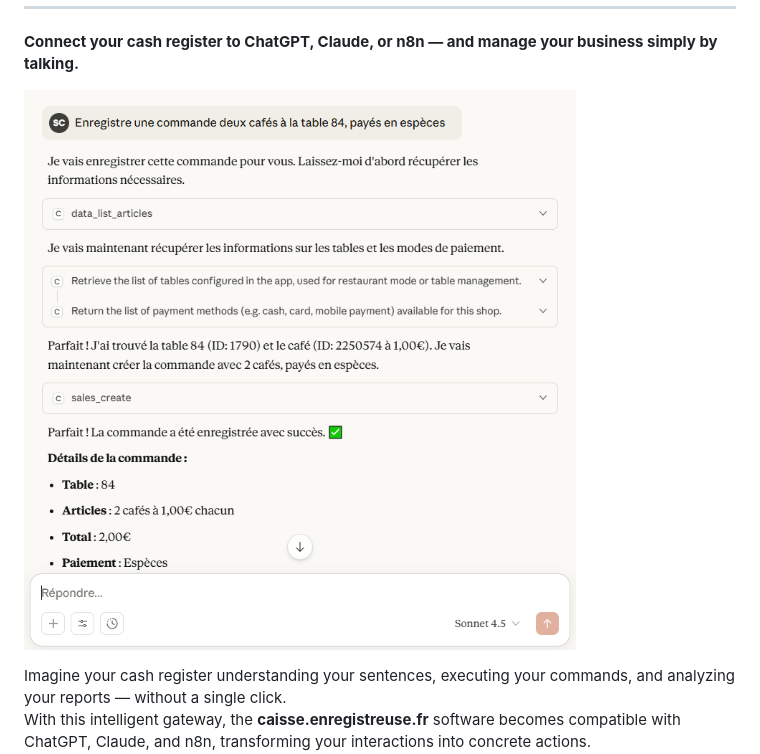
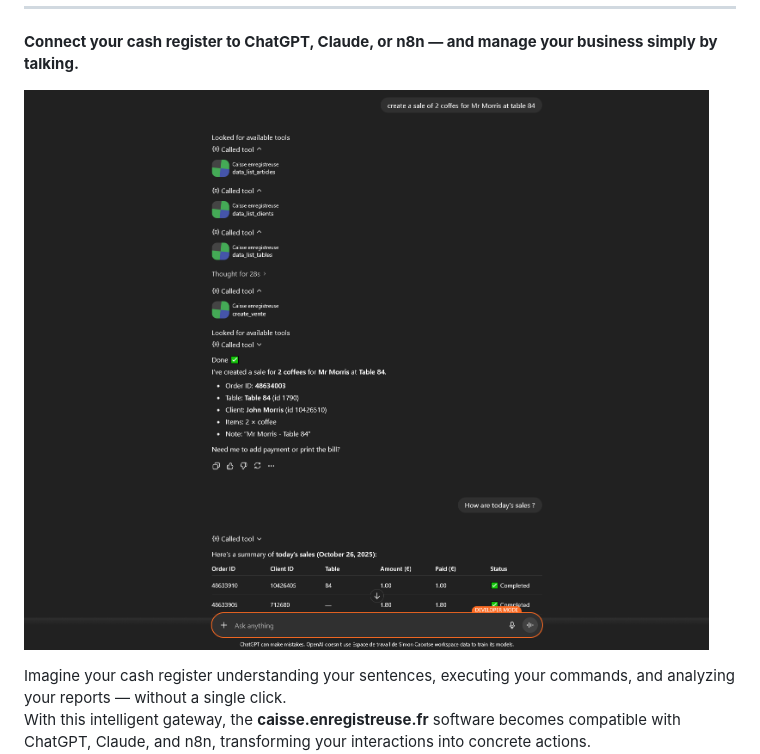
Before and after one commit to paracetamol951/caisse-enregistreuse-mcp-server, a Markdown page: README.md, the part around the change. Rendered like a GitHub page; pictures changed too: Sale_create.png (deleted), doc/ChatGPT-Screen.png (added).

```diff
--- a/README.md
+++ b/README.md
@@ -20,7 +20,7 @@ It provides a simple interface to:
 
 **Connect your cash register to ChatGPT, Claude, or n8n — and manage your business simply by talking.**
 
-![Caisse MCP](./Sale_create.png)
+![Caisse MCP](./doc/ChatGPT-Screen.png)
 
 Imagine your cash register understanding your sentences, executing your commands, and analyzing your reports — without a single click.
 With this intelligent gateway, the **caisse.enregistreuse.fr** software becomes compatible with ChatGPT, Claude, and n8n, transforming your interactions into concrete actions.
```
Also changed, not shown: Claude_sale_create.png (deleted).
